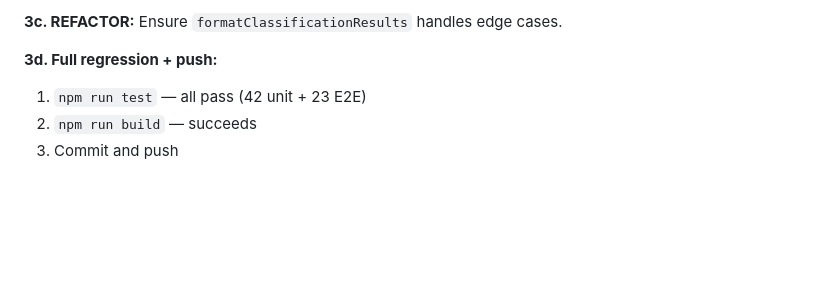
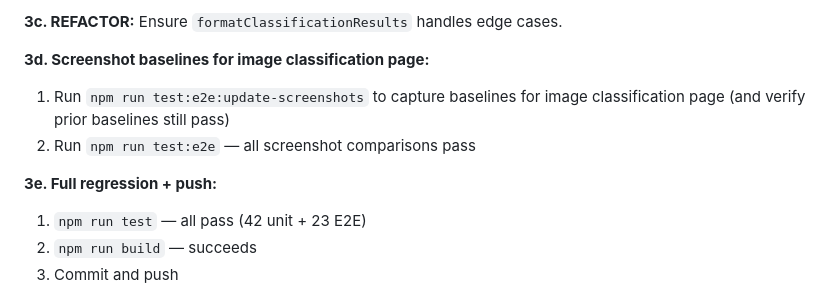
Before and after one commit to bclinkinbeard/model-student, a Markdown page: PLAN.md, the part around one of its changes. Drawn GitHub-style; blank space fills up the shorter version.

```diff
--- a/PLAN.md
+++ b/PLAN.md
@@ -1696,7 +1704,11 @@ The original plan deferred E2E and landing page tests to Steps 5-6. This revisio
 
 **3c. REFACTOR:** Ensure `formatClassificationResults` handles edge cases.
 
-**3d. Full regression + push:**
+**3d. Screenshot baselines for image classification page:**
+1. Run `npm run test:e2e:update-screenshots` to capture baselines for image classification page (and verify prior baselines still pass)
+2. Run `npm run test:e2e` — all screenshot comparisons pass
+
+**3e. Full regression + push:**
 1. `npm run test` — all pass (42 unit + 23 E2E)
 2. `npm run build` — succeeds
 3. Commit and push
```
Also changed, not shown: other parts of PLAN.md (+22 -14 lines).
